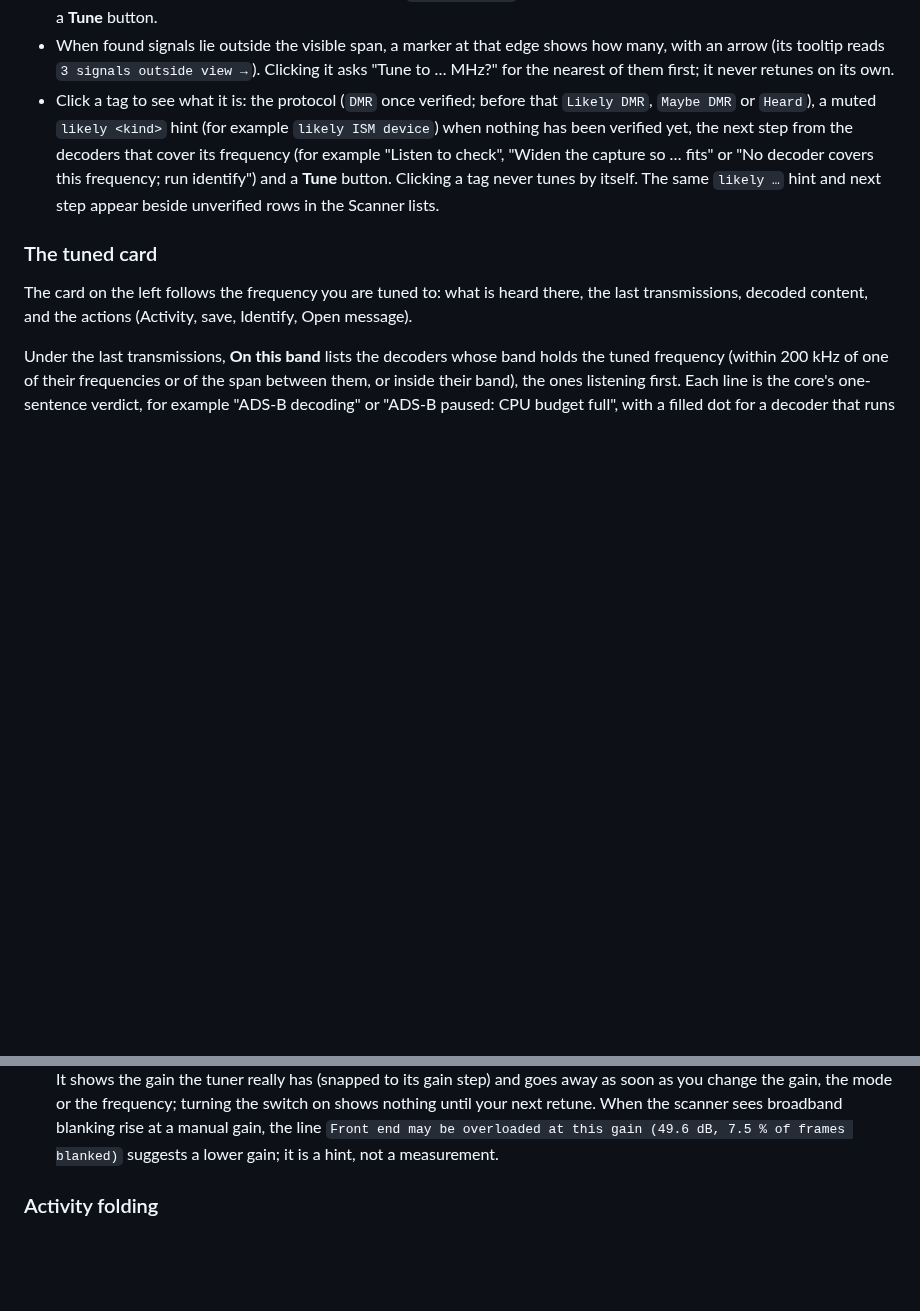
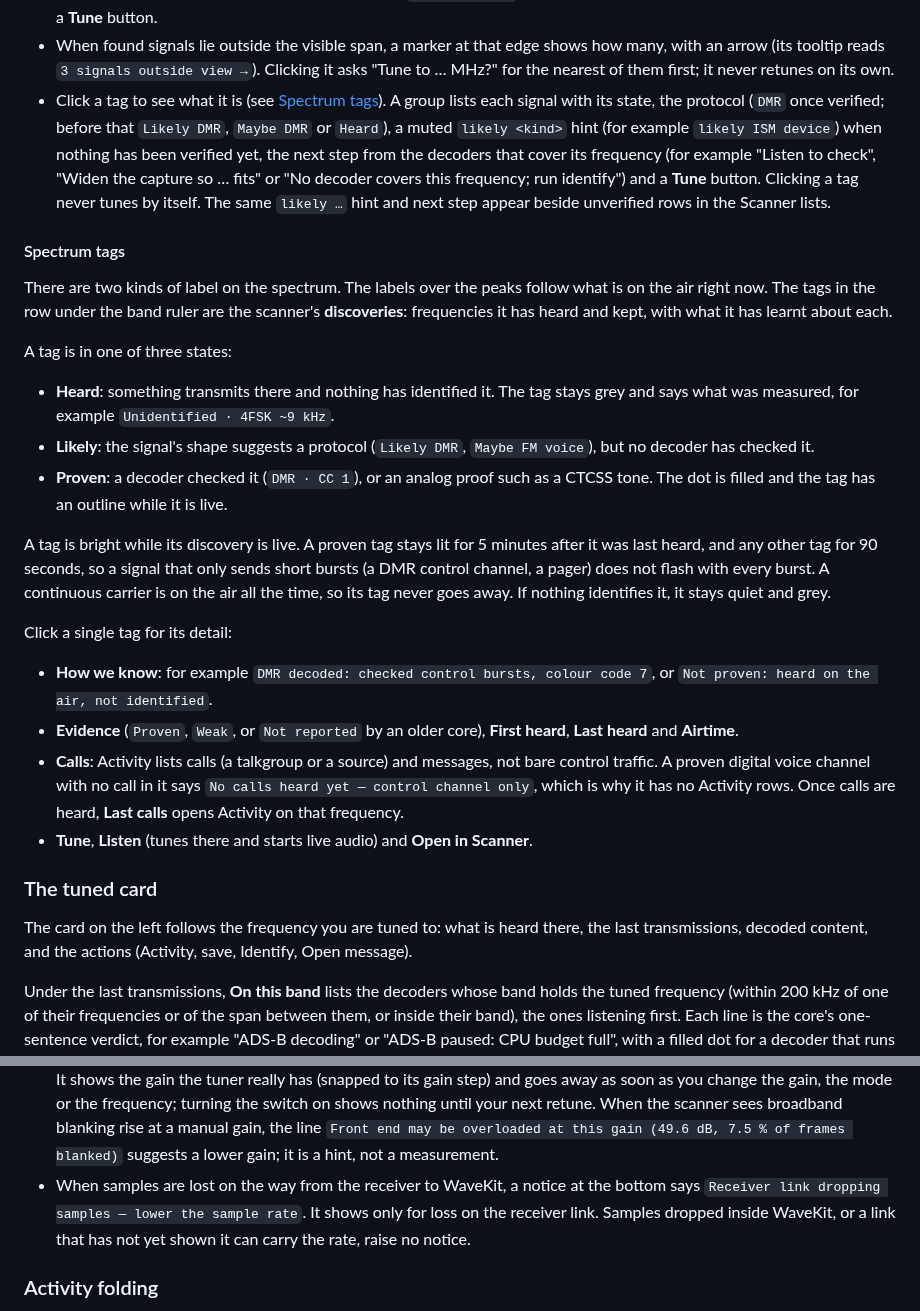
Before and after one commit to Coriou/WaveKit, a Markdown page: docs/WEB-APP.md, 2 parts joined by grey strips. Drawn GitHub-style; blank space fills up the shorter version.

```diff
--- a/docs/WEB-APP.md
+++ b/docs/WEB-APP.md
@@ -40,12 +40,45 @@ The app has three views, picked from the dock at the bottom: **Spectrum**, **Map
 - When found signals lie outside the visible span, a marker at that edge shows how many, with an
   arrow (its tooltip reads `3 signals outside view →`). Clicking it asks "Tune to … MHz?" for the
   nearest of them first; it never retunes on its own.
-- Click a tag to see what it is: the protocol (`DMR` once verified; before that `Likely DMR`,
-  `Maybe DMR` or `Heard`), a muted `likely <kind>` hint (for example `likely ISM device`) when nothing has been verified
-  yet, the next step from the decoders that cover its frequency (for example "Listen to check",
-  "Widen the capture so … fits" or "No decoder covers this frequency; run identify") and a
+- Click a tag to see what it is (see [Spectrum tags](#spectrum-tags)). A group lists each signal
+  with its state, the protocol (`DMR` once verified; before that `Likely DMR`, `Maybe DMR` or
+  `Heard`), a muted `likely <kind>` hint (for example `likely ISM device`) when nothing has been
+  verified yet, the next step from the decoders that cover its frequency (for example "Listen to
+  check", "Widen the capture so … fits" or "No decoder covers this frequency; run identify") and a
   **Tune** button. Clicking a tag never tunes by itself. The same `likely …` hint and next step
   appear beside unverified rows in the Scanner lists.
+
+#### Spectrum tags
+
+There are two kinds of label on the spectrum. The labels over the peaks follow what is on the air
+right now. The tags in the row under the band ruler are the scanner's **discoveries**: frequencies it
+has heard and kept, with what it has learnt about each.
+
+A tag is in one of three states:
+
+- **Heard**: something transmits there and nothing has identified it. The tag stays grey and says
+  what was measured, for example `Unidentified · 4FSK ~9 kHz`.
+- **Likely**: the signal's shape suggests a protocol (`Likely DMR`, `Maybe FM voice`), but no
+  decoder has checked it.
+- **Proven**: a decoder checked it (`DMR · CC 1`), or an analog proof such as a CTCSS tone. The dot
+  is filled and the tag has an outline while it is live.
+
+A tag is bright while its discovery is live. A proven tag stays lit for 5 minutes after it was last
+heard, and any other tag for 90 seconds, so a signal that only sends short bursts (a DMR control
+channel, a pager) does not flash with every burst. A continuous carrier is on the air all the
+time, so its tag never goes away. If nothing identifies it, it stays quiet and grey.
+
+Click a single tag for its detail:
+
+- **How we know**: for example `DMR decoded: checked control bursts, colour code 7`, or
+  `Not proven: heard on the air, not identified`.
+- **Evidence** (`Proven`, `Weak`, or `Not reported` by an older core), **First heard**, **Last
+  heard** and **Airtime**.
+- **Calls**: Activity lists calls (a talkgroup or a source) and messages, not bare control
+  traffic. A proven digital voice channel with no call in it says `No calls heard yet — control
+channel only`, which is why it has no Activity rows. Once calls are heard, **Last calls** opens
+  Activity on that frequency.
+- **Tune**, **Listen** (tunes there and starts live audio) and **Open in Scanner**.
 
 ### The tuned card
 
@@ -138,6 +171,10 @@ scanner tunes` (or `· for your tuning` with the switch on). It shows the gain t
   frequency; turning the switch on shows nothing until your next retune. When the scanner sees broadband
   blanking rise at a manual gain, the line `Front end may be overloaded at this gain (49.6 dB,
 7.5 % of frames blanked)` suggests a lower gain; it is a hint, not a measurement.
+- When samples are lost on the way from the receiver to WaveKit, a notice at the bottom says
+  `Receiver link dropping samples — lower the sample rate`. It shows only for loss on the receiver
+  link. Samples dropped inside WaveKit, or a link that has not yet shown it can carry the rate,
+  raise no notice.
 
 ### Activity folding
 
```
Also changed, not shown: web/mock/README.md (+5 -0 lines), docs/assets/screenshots/phone.png, docs/assets/screenshots/scanner.png, docs/assets/screenshots/spectrum-light.png, 13 other files.
